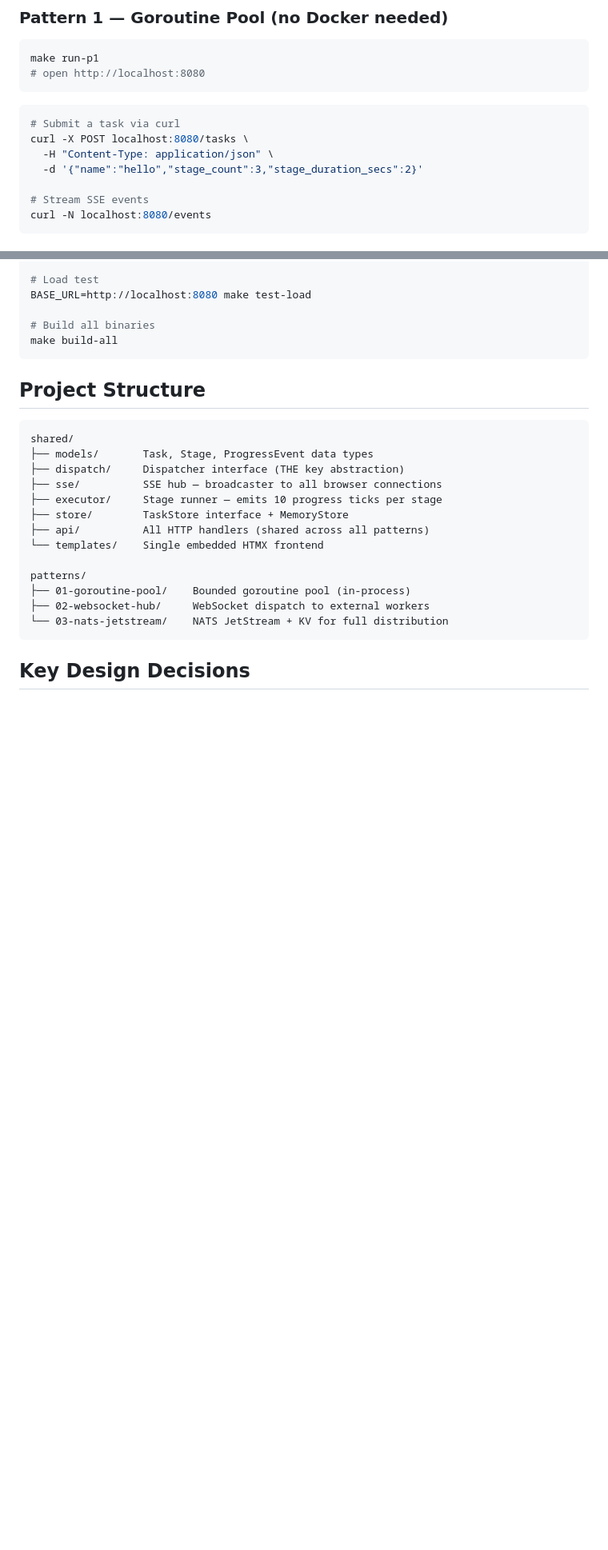
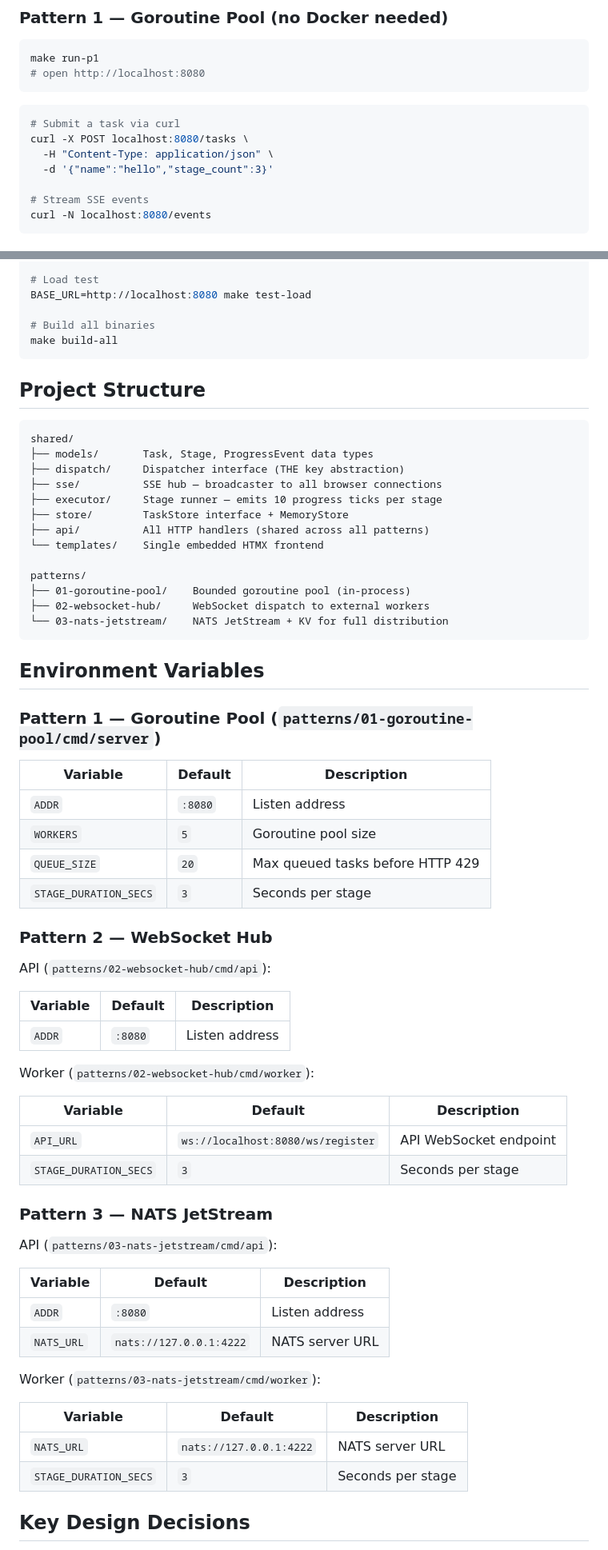
Before and after one commit to deyarchit/work-distribution-patterns, a Markdown page: README.md, 2 parts joined by grey strips. Shown at 80% size. Rendered like a GitHub page; blank space fills up the shorter version.

````diff
--- a/README.md
+++ b/README.md
@@ -27,7 +27,7 @@ make run-p1
 # Submit a task via curl
 curl -X POST localhost:8080/tasks \
   -H "Content-Type: application/json" \
-  -d '{"name":"hello","stage_count":3,"stage_duration_secs":2}'
+  -d '{"name":"hello","stage_count":3}'
 
 # Stream SSE events
 curl -N localhost:8080/events
@@ -120,3 +120,47 @@ patterns/
 └── 03-nats-jetstream/    NATS JetStream + KV for full distribution
 ```
 
+## Environment Variables
+
+<!-- AUTO-GENERATED from patterns/*/cmd/*/main.go -->
+
+### Pattern 1 — Goroutine Pool (`patterns/01-goroutine-pool/cmd/server`)
+
+| Variable | Default | Description |
+|---|---|---|
+| `ADDR` | `:8080` | Listen address |
+| `WORKERS` | `5` | Goroutine pool size |
+| `QUEUE_SIZE` | `20` | Max queued tasks before HTTP 429 |
+| `STAGE_DURATION_SECS` | `3` | Seconds per stage |
+
+### Pattern 2 — WebSocket Hub
+
+API (`patterns/02-websocket-hub/cmd/api`):
+
+| Variable | Default | Description |
+|---|---|---|
+| `ADDR` | `:8080` | Listen address |
+
+Worker (`patterns/02-websocket-hub/cmd/worker`):
+
+| Variable | Default | Description |
+|---|---|---|
+| `API_URL` | `ws://localhost:8080/ws/register` | API WebSocket endpoint |
+| `STAGE_DURATION_SECS` | `3` | Seconds per stage |
+
+### Pattern 3 — NATS JetStream
+
+API (`patterns/03-nats-jetstream/cmd/api`):
+
+| Variable | Default | Description |
+|---|---|---|
+| `ADDR` | `:8080` | Listen address |
+| `NATS_URL` | `nats://127.0.0.1:4222` | NATS server URL |
+
+Worker (`patterns/03-nats-jetstream/cmd/worker`):
+
+| Variable | Default | Description |
+|---|---|---|
+| `NATS_URL` | `nats://127.0.0.1:4222` | NATS server URL |
+| `STAGE_DURATION_SECS` | `3` | Seconds per stage |
+
````
Also changed, not shown: other parts of README.md (+4 -2 lines), CLAUDE.md (added, +88 -0 lines).
